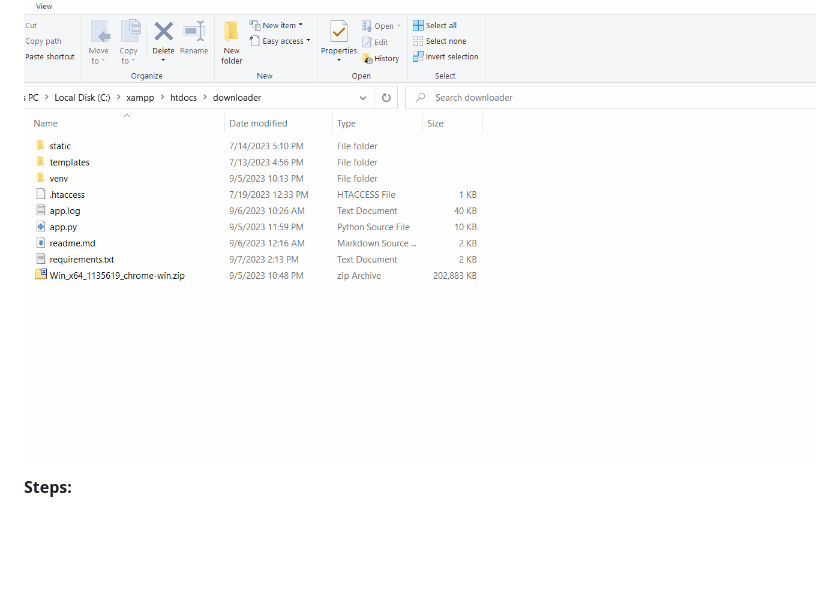
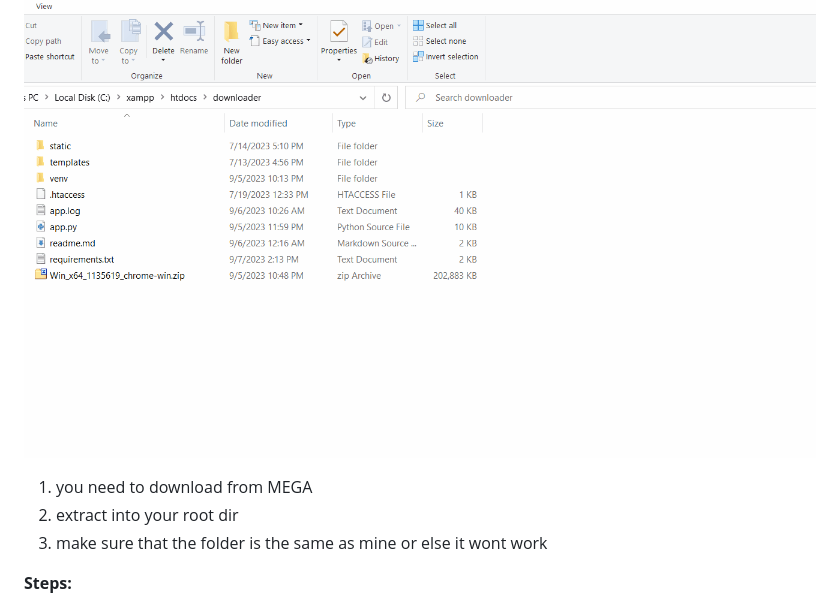
Before and after one commit to DasJager/VimmsDownloader, a Markdown page: readme.md, the part around the change. Drawn GitHub-style; blank space fills up the shorter version.

Commit message:
Update readme.md Forgot I needed to include instructions on chrome driver
Forgot I needed to include instructions on chrome driver

```diff
--- a/readme.md
+++ b/readme.md
@@ -28,6 +28,10 @@ Chrome WebDriver - Chrome needs to be downloaded download it from [MEGA](https:/
 
 
 ![download and extract](https://github.com/DasJager/VimmsDownloader/blob/main/downloadandextract.gif)
+
+1. you need to download from MEGA
+2. extract into your root dir
+3. make sure that the folder is the same as mine or else it wont work
 
 **Steps:**
 
```
